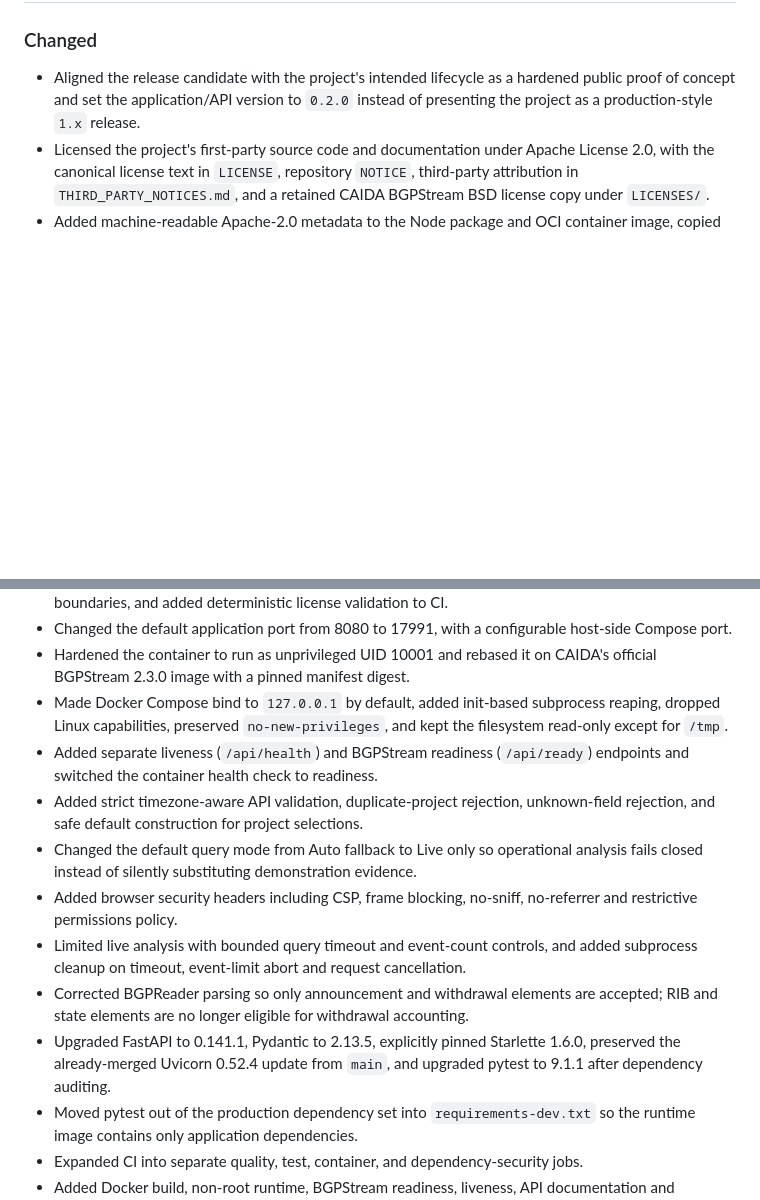
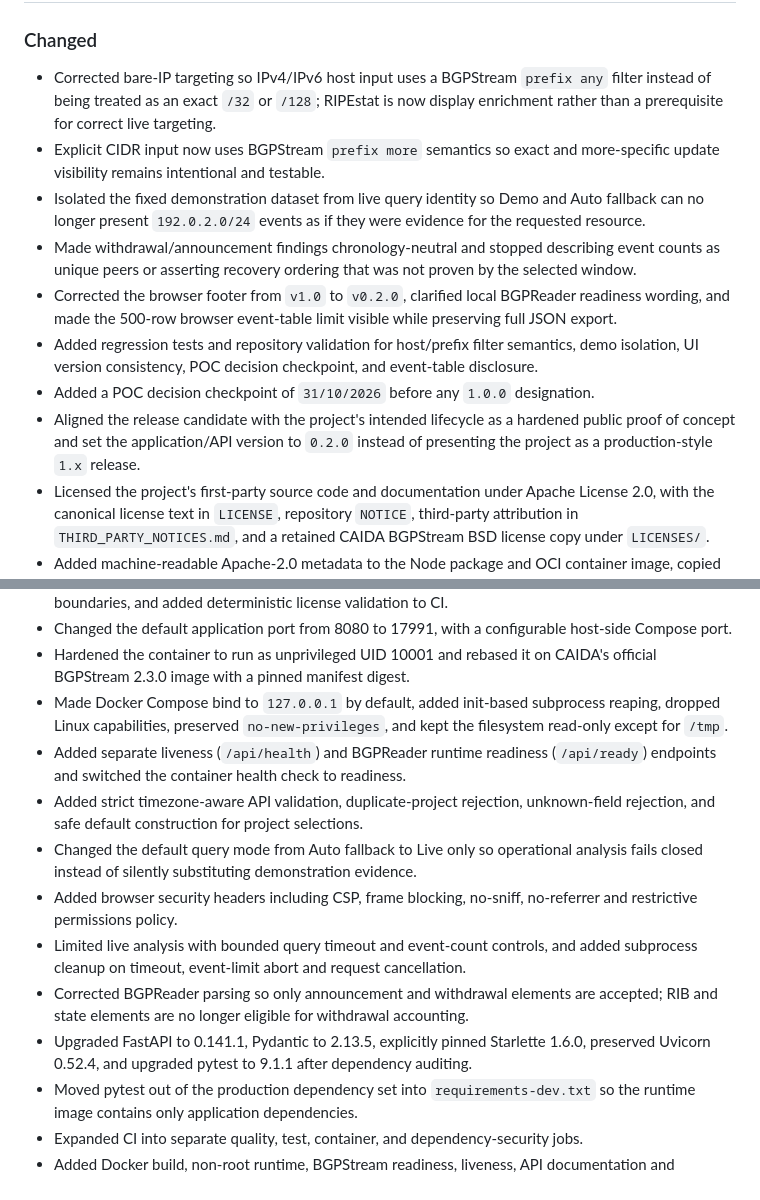
Before and after one commit to yuvalg72/BGP_Incident_Analyzer, a Markdown page: CHANGELOG.md, 2 parts joined by grey strips. Rendered like a GitHub page; blank space fills up the shorter version.

Commit message:
Finalize v0.2.0 changelog after audit

```diff
--- a/CHANGELOG.md
+++ b/CHANGELOG.md
@@ -7,18 +9,25 @@ All notable changes to this project will be documented in this file.
 ### Changed
 
+- Corrected bare-IP targeting so IPv4/IPv6 host input uses a BGPStream `prefix any` filter instead of being treated as an exact `/32` or `/128`; RIPEstat is now display enrichment rather than a prerequisite for correct live targeting.
+- Explicit CIDR input now uses BGPStream `prefix more` semantics so exact and more-specific update visibility remains intentional and testable.
+- Isolated the fixed demonstration dataset from live query identity so Demo and Auto fallback can no longer present `192.0.2.0/24` events as if they were evidence for the requested resource.
+- Made withdrawal/announcement findings chronology-neutral and stopped describing event counts as unique peers or asserting recovery ordering that was not proven by the selected window.
+- Corrected the browser footer from `v1.0` to `v0.2.0`, clarified local BGPReader readiness wording, and made the 500-row browser event-table limit visible while preserving full JSON export.
+- Added regression tests and repository validation for host/prefix filter semantics, demo isolation, UI version consistency, POC decision checkpoint, and event-table disclosure.
+- Added a POC decision checkpoint of `31/10/2026` before any `1.0.0` designation.
 - Aligned the release candidate with the project's intended lifecycle as a hardened public proof of concept and set the application/API version to `0.2.0` instead of presenting the project as a production-style `1.x` release.
 - Licensed the project's first-party source code and documentation under Apache License 2.0, with the canonical license text in `LICENSE`, repository `NOTICE`, third-party attribution in `THIRD_PARTY_NOTICES.md`, and a retained CAIDA BGPStream BSD license copy under `LICENSES/`.
 - Added machine-readable Apache-2.0 metadata to the Node package and OCI container image, copied licensing materials into the built container, documented contribution and binary-distribution licensing boundaries, and added deterministic license validation to CI.
 - Changed the default application port from 8080 to 17991, with a configurable host-side Compose port.
 - Hardened the container to run as unprivileged UID 10001 and rebased it on CAIDA's official BGPStream 2.3.0 image with a pinned manifest digest.
 - Made Docker Compose bind to `127.0.0.1` by default, added init-based subprocess reaping, dropped Linux capabilities, preserved `no-new-privileges`, and kept the filesystem read-only except for `/tmp`.
-- Added separate liveness (`/api/health`) and BGPStream readiness (`/api/ready`) endpoints and switched the container health check to readiness.
+- Added separate liveness (`/api/health`) and BGPReader runtime readiness (`/api/ready`) endpoints and switched the container health check to readiness.
 - Added strict timezone-aware API validation, duplicate-project rejection, unknown-field rejection, and safe default construction for project selections.
 - Changed the default query mode from Auto fallback to Live only so operational analysis fails closed instead of silently substituting demonstration evidence.
 - Added browser security headers including CSP, frame blocking, no-sniff, no-referrer and restrictive permissions policy.
 - Limited live analysis with bounded query timeout and event-count controls, and added subprocess cleanup on timeout, event-limit abort and request cancellation.
 - Corrected BGPReader parsing so only announcement and withdrawal elements are accepted; RIB and state elements are no longer eligible for withdrawal accounting.
-- Upgraded FastAPI to 0.141.1, Pydantic to 2.13.5, explicitly pinned Starlette 1.6.0, preserved the already-merged Uvicorn 0.52.4 update from `main`, and upgraded pytest to 9.1.1 after dependency auditing.
+- Upgraded FastAPI to 0.141.1, Pydantic to 2.13.5, explicitly pinned Starlette 1.6.0, preserved Uvicorn 0.52.4, and upgraded pytest to 9.1.1 after dependency auditing.
 - Moved pytest out of the production dependency set into `requirements-dev.txt` so the runtime image contains only application dependencies.
 - Expanded CI into separate quality, test, container, and dependency-security jobs.
 - Added Docker build, non-root runtime, BGPStream readiness, liveness, API documentation and security-header smoke tests.
```
Also changed, not shown: other parts of CHANGELOG.md (+2 -0 lines).
